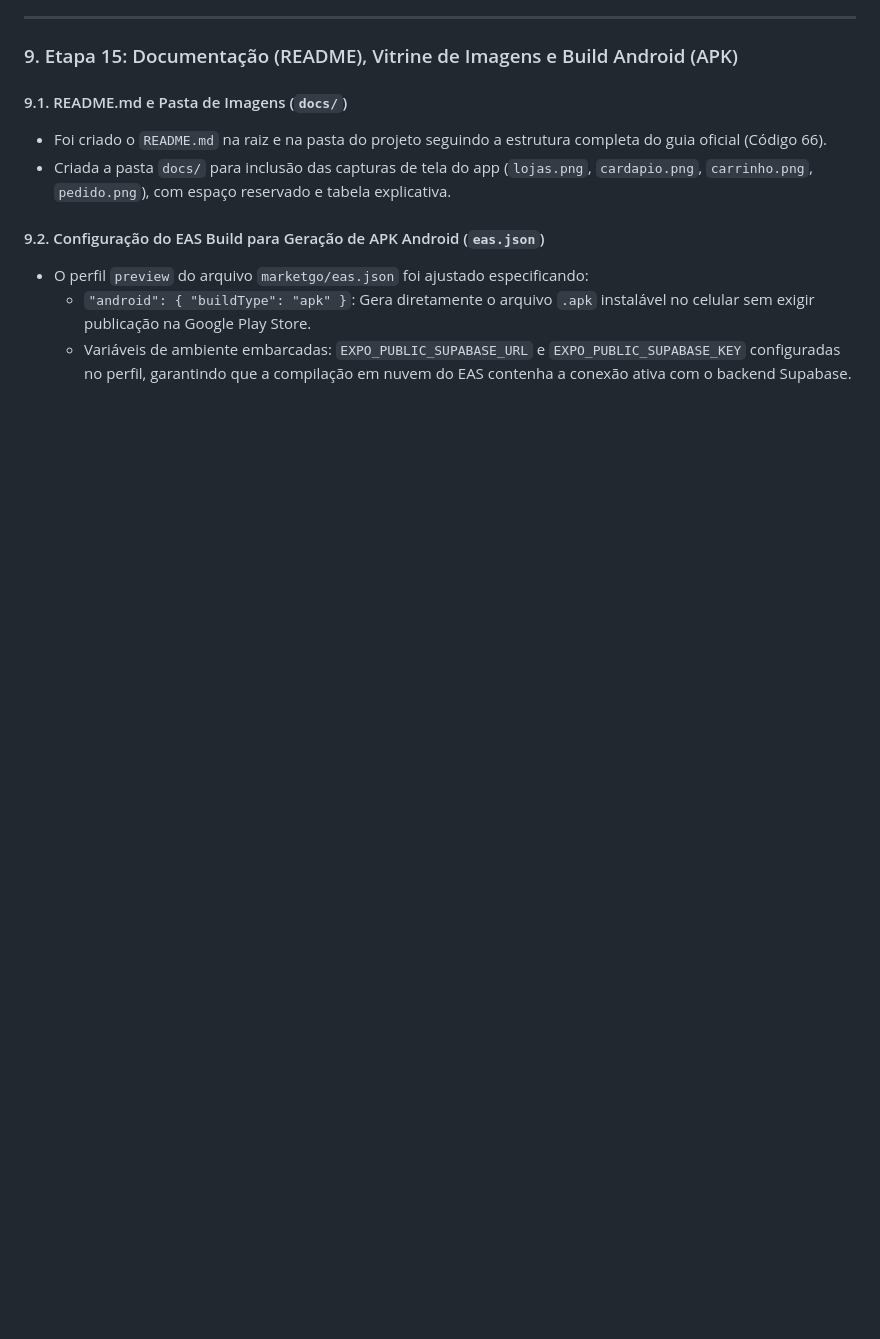
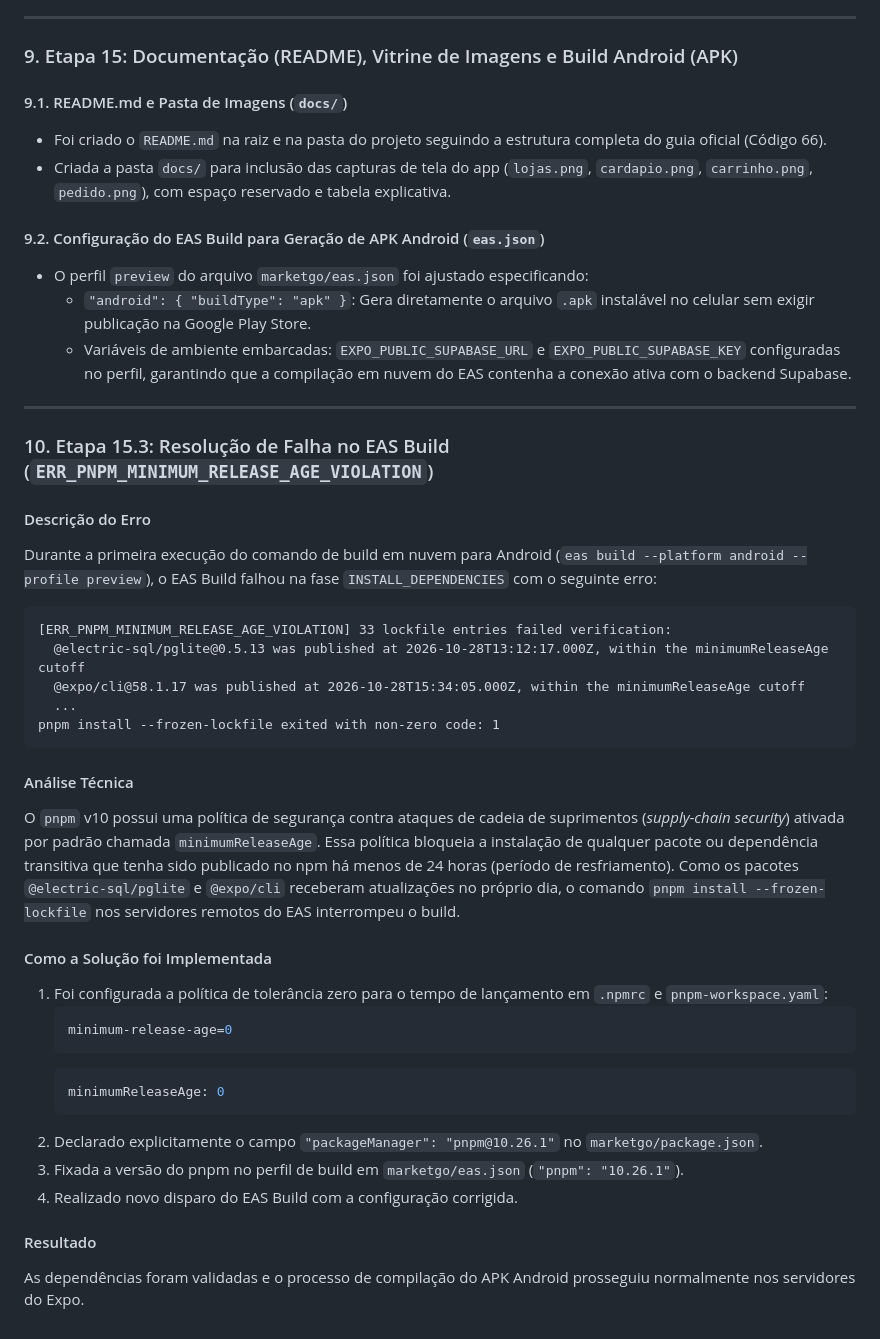
Before and after one commit to joaoaugustoneto/MarketGo_React_Native, a Markdown page: documentação/RELATORIO.md, the part around the change. GitHub-like rendering; blank space fills up the shorter version.

Commit message:
docs: document EAS Build minimum-release-age resolution in report

````diff
--- a/documentação/RELATORIO.md
+++ b/documentação/RELATORIO.md
@@ -314,3 +314,40 @@ Conforme os desafios propostos no Apêndice C do guia (Página 103), foram imple
 - O perfil `preview` do arquivo `marketgo/eas.json` foi ajustado especificando:
   - `"android": { "buildType": "apk" }`: Gera diretamente o arquivo `.apk` instalável no celular sem exigir publicação na Google Play Store.
   - Variáveis de ambiente embarcadas: `EXPO_PUBLIC_SUPABASE_URL` e `EXPO_PUBLIC_SUPABASE_KEY` configuradas no perfil, garantindo que a compilação em nuvem do EAS contenha a conexão ativa com o backend Supabase.
+
+---
+
+### 10. Etapa 15.3: Resolução de Falha no EAS Build (`ERR_PNPM_MINIMUM_RELEASE_AGE_VIOLATION`)
+
+#### Descrição do Erro
+
+Durante a primeira execução do comando de build em nuvem para Android (`eas build --platform android --profile preview`), o EAS Build falhou na fase `INSTALL_DEPENDENCIES` com o seguinte erro:
+
+```text
+[ERR_PNPM_MINIMUM_RELEASE_AGE_VIOLATION] 33 lockfile entries failed verification:
+  @electric-sql/pglite@0.5.13 was published at 2026-10-28T13:12:17.000Z, within the minimumReleaseAge cutoff
+  @expo/cli@58.1.17 was published at 2026-10-28T15:34:05.000Z, within the minimumReleaseAge cutoff
+  ...
+pnpm install --frozen-lockfile exited with non-zero code: 1
+```
+
+#### Análise Técnica
+
+O `pnpm` v10 possui uma política de segurança contra ataques de cadeia de suprimentos (*supply-chain security*) ativada por padrão chamada `minimumReleaseAge`. Essa política bloqueia a instalação de qualquer pacote ou dependência transitiva que tenha sido publicado no npm há menos de 24 horas (período de resfriamento). Como os pacotes `@electric-sql/pglite` e `@expo/cli` receberam atualizações no próprio dia, o comando `pnpm install --frozen-lockfile` nos servidores remotos do EAS interrompeu o build.
+
+#### Como a Solução foi Implementada
+
+1. Foi configurada a política de tolerância zero para o tempo de lançamento em `.npmrc` e `pnpm-workspace.yaml`:
+   ```ini
+   minimum-release-age=0
+   ```
+   ```yaml
+   minimumReleaseAge: 0
+   ```
+2. Declarado explicitamente o campo `"packageManager": "pnpm@10.26.1"` no `marketgo/package.json`.
+3. Fixada a versão do pnpm no perfil de build em `marketgo/eas.json` (`"pnpm": "10.26.1"`).
+4. Realizado novo disparo do EAS Build com a configuração corrigida.
+
+#### Resultado
+
+As dependências foram validadas e o processo de compilação do APK Android prosseguiu normalmente nos servidores do Expo.
````
